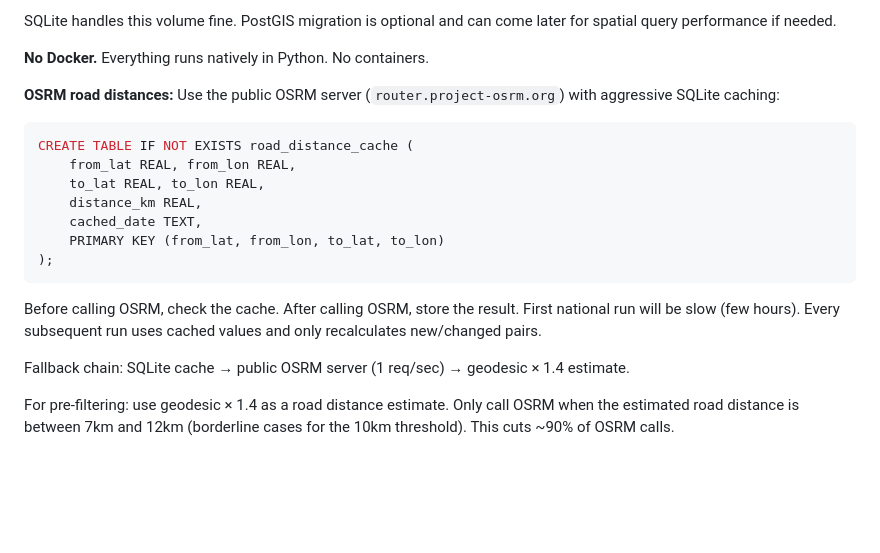
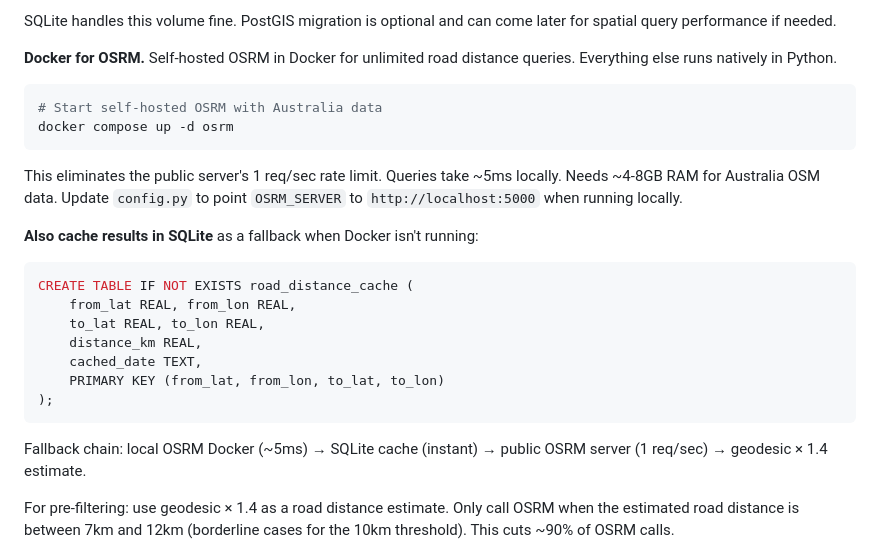
Before and after one commit to jaber006/PharmacyFinder, a Markdown page: CLAUDE_CODE_PLAN.md, the part around the change. Rendered like a GitHub page; blank space fills up the shorter version.

Commit message:
Docker for OSRM — self-hosted, unlimited queries, with SQLite fallback

````diff
--- a/CLAUDE_CODE_PLAN.md
+++ b/CLAUDE_CODE_PLAN.md
@@ -350,9 +350,16 @@ The current pipeline generates candidates from every POI nationally. This is slo
 
 SQLite handles this volume fine. PostGIS migration is optional and can come later for spatial query performance if needed.
 
-**No Docker.** Everything runs natively in Python. No containers.
+**Docker for OSRM.** Self-hosted OSRM in Docker for unlimited road distance queries. Everything else runs natively in Python.
 
-**OSRM road distances:** Use the public OSRM server (`router.project-osrm.org`) with aggressive SQLite caching:
+```bash
+# Start self-hosted OSRM with Australia data
+docker compose up -d osrm
+```
+
+This eliminates the public server's 1 req/sec rate limit. Queries take ~5ms locally. Needs ~4-8GB RAM for Australia OSM data. Update `config.py` to point `OSRM_SERVER` to `http://localhost:5000` when running locally.
+
+**Also cache results in SQLite** as a fallback when Docker isn't running:
 
 ```sql
 CREATE TABLE IF NOT EXISTS road_distance_cache (
@@ -364,9 +371,7 @@ CREATE TABLE IF NOT EXISTS road_distance_cache (
 );
 ```
 
-Before calling OSRM, check the cache. After calling OSRM, store the result. First national run will be slow (few hours). Every subsequent run uses cached values and only recalculates new/changed pairs.
-
-Fallback chain: SQLite cache → public OSRM server (1 req/sec) → geodesic × 1.4 estimate.
+Fallback chain: local OSRM Docker (~5ms) → SQLite cache (instant) → public OSRM server (1 req/sec) → geodesic × 1.4 estimate.
 
 For pre-filtering: use geodesic × 1.4 as a road distance estimate. Only call OSRM when the estimated road distance is between 7km and 12km (borderline cases for the 10km threshold). This cuts ~90% of OSRM calls.
 
````
